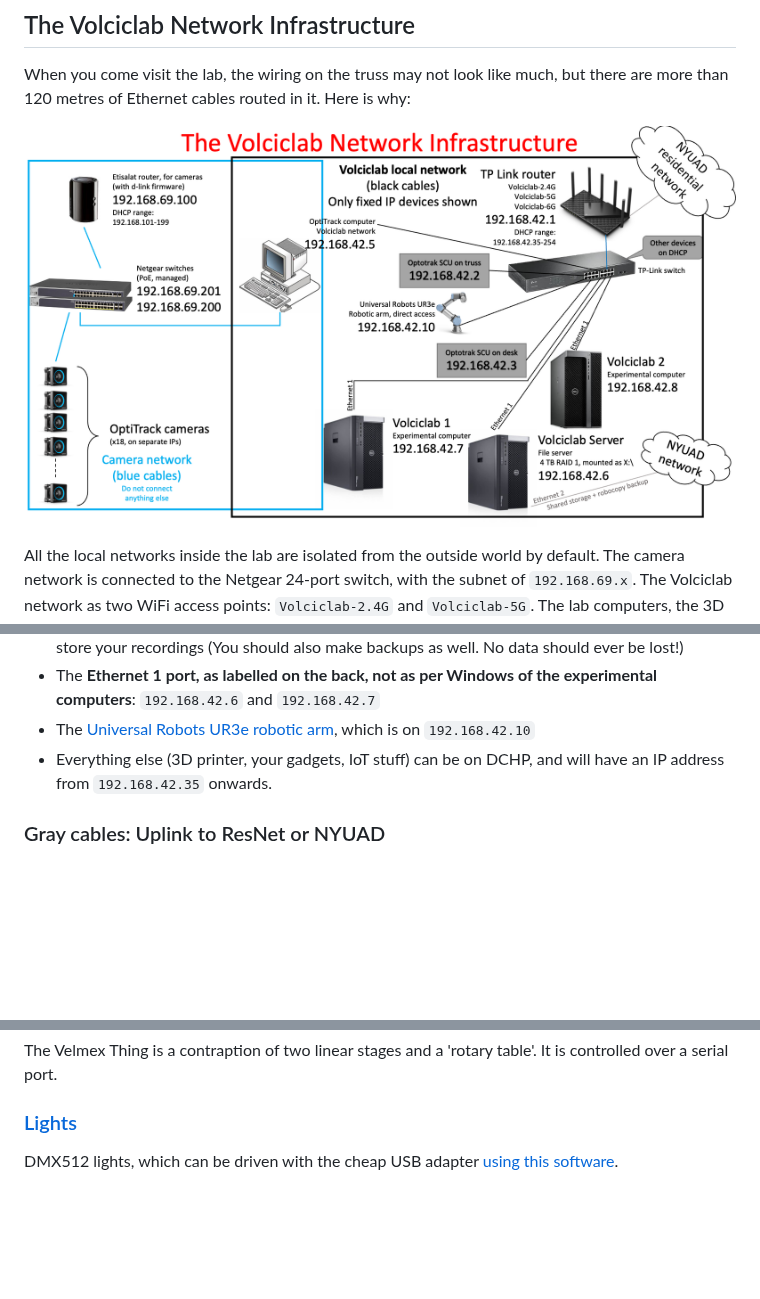
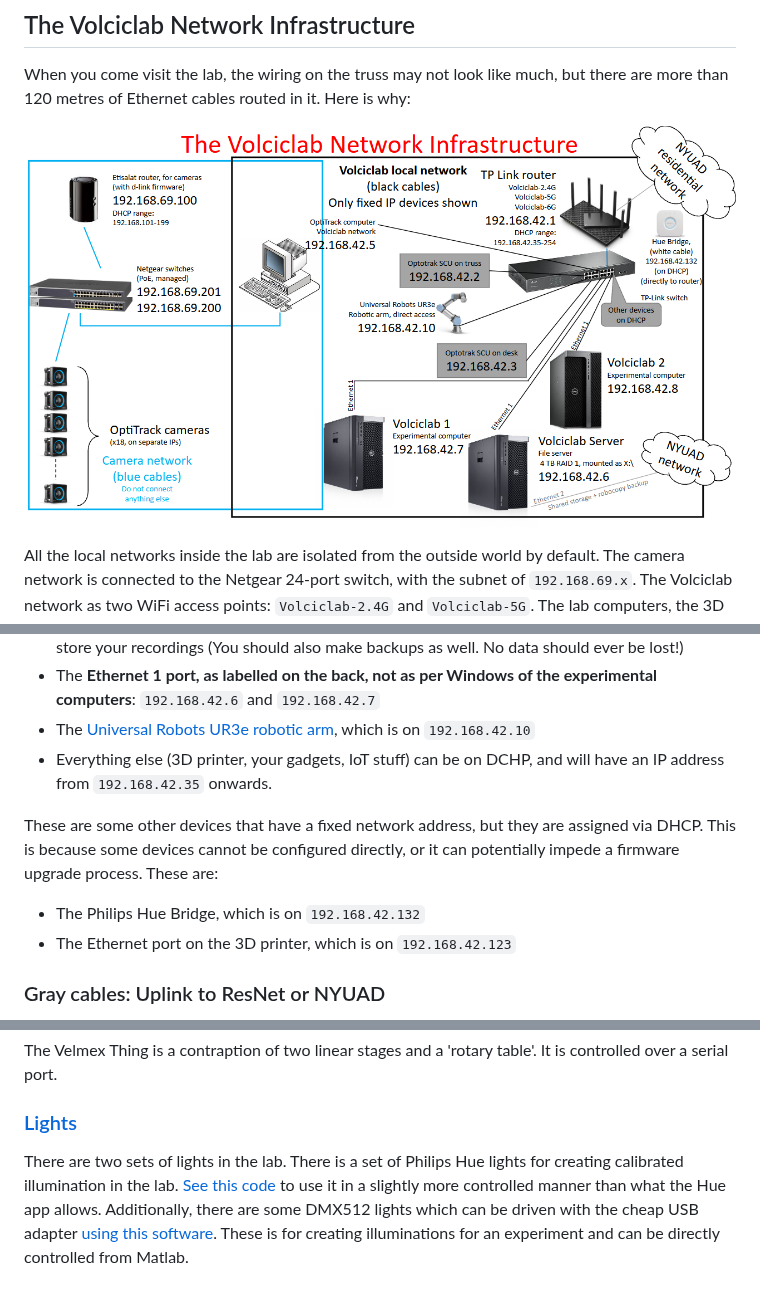
Before and after one commit to ha5dzs/volciclab-utilities, a Markdown page: Readme.md, 3 parts joined by grey strips. Rendered like a GitHub page; pictures changed too: img/volciclab-network-infrastructure-february-2025.png (added); blank space fills up the shorter version.

```diff
--- a/Readme.md
+++ b/Readme.md
@@ -6,7 +6,7 @@ This is a repository of all the internally-made scripts and applications for the
 
 When you come visit the lab, the wiring on the truss may not look like much, but there are more than 120 metres of Ethernet cables routed in it. Here is why:
 
-![Now you probably see why I needed to write this all down!](img/volciclab-network-infrastructure-august-2024.png "Now you probably see why I needed to write this all down!")
+![Now you probably see why I needed to write this all down!](img/volciclab-network-infrastructure-february-2025.png "Now you probably see why I needed to write this all down!")
 
 All the local networks inside the lab are isolated from the outside world by default. The camera network is connected to the Netgear 24-port switch, with the subnet of `192.168.69.x`. The Volciclab network as two WiFi access points: `Volciclab-2.4G` and `Volciclab-5G`. The lab computers, the 3D printer, and the Optotrak SCUs are all connected to this. This network's IP addresses are on the subnet of `192.168.42.x`. For particular IP addresses, check the hardware in the lab, or refer to the network map.
 
@@ -25,6 +25,11 @@ If you have an own device or anything that doesn't support IEEE 802.1X, you can
 * The **Ethernet 1 port, as labelled on the back, not as per Windows of the experimental computers**: `192.168.42.6` and `192.168.42.7`
 * The [Universal Robots UR3e robotic arm](robot_server/Readme.md), which is on `192.168.42.10`
 * Everything else (3D printer, your gadgets, IoT stuff) can be on DCHP, and will have an IP address from `192.168.42.35` onwards.
+
+These are some other devices that have a fixed network address, but they are assigned via DHCP. This is because some devices cannot be configured directly, or it can potentially impede a firmware upgrade process. These are:
+
+* The Philips Hue Bridge, which is on `192.168.42.132`
+* The Ethernet port on the 3D printer, which is on `192.168.42.123`
 
 ### Gray cables: Uplink to ResNet or NYUAD
 
@@ -54,4 +59,4 @@ The Velmex Thing is a contraption of two linear stages and a 'rotary table'. It
 
 ### [Lights](Lights/Readme.md)
 
-DMX512 lights, which can be driven with the cheap USB adapter [using this software](https://github.com/ha5dzs/udmx-matlab-commander).
+There are two sets of lights in the lab. There is a set of Philips Hue lights for creating calibrated illumination in the lab. [See this code](https://github.com/ha5dzs/philips-hue-v2-lab-lights) to use it in a slightly more controlled manner than what the Hue app allows. Additionally, there are some DMX512 lights which can be driven with the cheap USB adapter [using this software](https://github.com/ha5dzs/udmx-matlab-commander). These is for creating illuminations for an experiment and can be directly controlled from Matlab.
```
Also changed, not shown: Lights/Readme.md (+28 -0 lines), img/hue_bridge.jpg (added), 1 other file.
